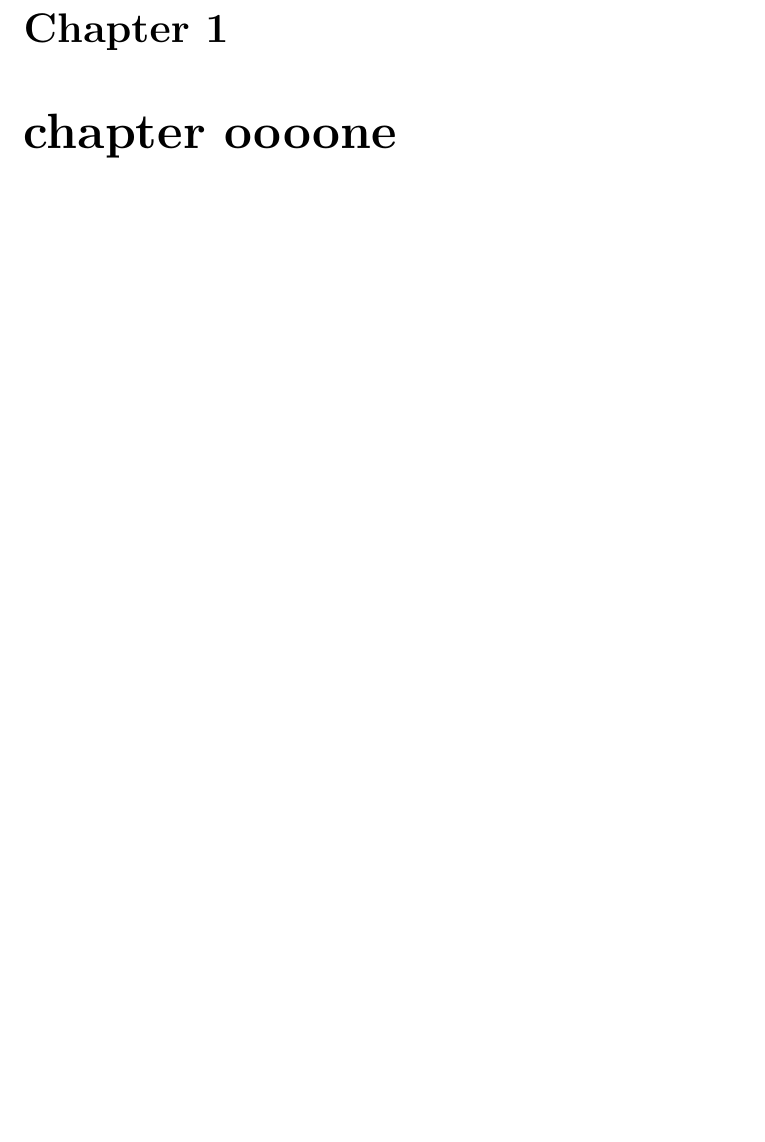
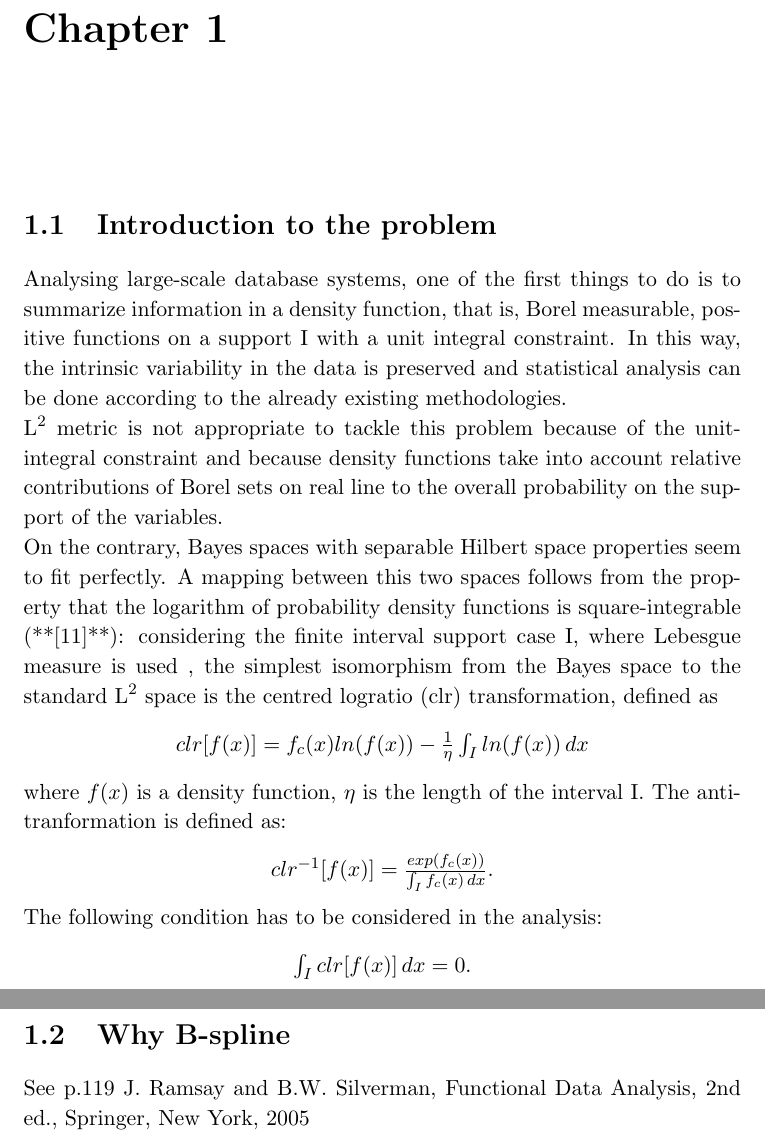
Before and after one commit to fpavone/pacs_spline_density, a LaTeX document (rePortACS/tesi.tex, which reads rePortACS/capitolo1.tex): part of page 4 of 11 before the commit and two parts of pages 4 and 5 of 12 after it, the two joined at a grey line, cut so that both start at the same text, the shorter picture padded with empty space. Compiled offline with pdfLaTeX.

Commit message:
First version of chapter 1

```diff
--- a/rePortACS/capitolo1.tex
+++ b/rePortACS/capitolo1.tex
@@ -1,6 +1,33 @@
-\chapter{chapter oooone}
+\chapter{}
 \newtheorem*{definition}{Definition}
 \label{Introduzione}
 % \thispagestyle{empty}
+\noindent
+\section{Introduction to the problem}
+Analysing large-scale database systems, one of the first things to do is to summarize information in a density function, that is, Borel measurable, positive functions on a support I with a unit integral constraint. In this way, the intrinsic variability in the data is preserved and statistical analysis can be done according to the already existing methodologies. \\
+$\text{L}^2$ metric is not appropriate to tackle this problem because of the unit-integral constraint and because density functions take into account relative contributions of Borel sets on real line to the overall probability on the support of the variables. \\
+On the contrary, Bayes spaces with separable Hilbert space properties seem to fit perfectly.
+A mapping between this two spaces follows from the property that the logarithm of probability density functions is square-integrable (**[11]**): considering the finite interval support case I, where Lebesgue measure is used , the simplest isomorphism from the Bayes space to the standard $\text{L}^2$ space is  the centred logratio (clr) transformation, defined as
+\begin{center}
+	\begin{math}
+	clr[f(x)]= f_c(x) ln(f(x)) - \frac{1}{\eta}\int_{I} ln(f(x))\, dx
+	\end{math}
+\end{center}
+where $f(x)$ is a density function, $\eta$ is the length of the interval I.
+The antitranformation is defined as:
+\begin{center}
+	\begin{math}
+	clr^{-1}[f(x)]= \frac{exp(f_c(x))}{\int_{I} f_c(x)\, dx}.
+	\end{math}
+\end{center}
+ The following condition has to be considered in the analysis:
+ \begin{center}
+ 	\begin{math}
+ 	\int_{I} clr[f(x)]\, dx = 0.
+ 	\end{math}
+ \end{center}
+%However, in practice the aggregation of individual observations to a discretized form of histogram data is done and a smoothed version of the distribution has to be found.
 
-\noindent
+\section{Why B-spline }
+
+See p.119 J. Ramsay and B.W. Silverman, Functional Data Analysis, 2nd ed., Springer, New York, 2005
```
Also changed, not shown: 2 other files.
